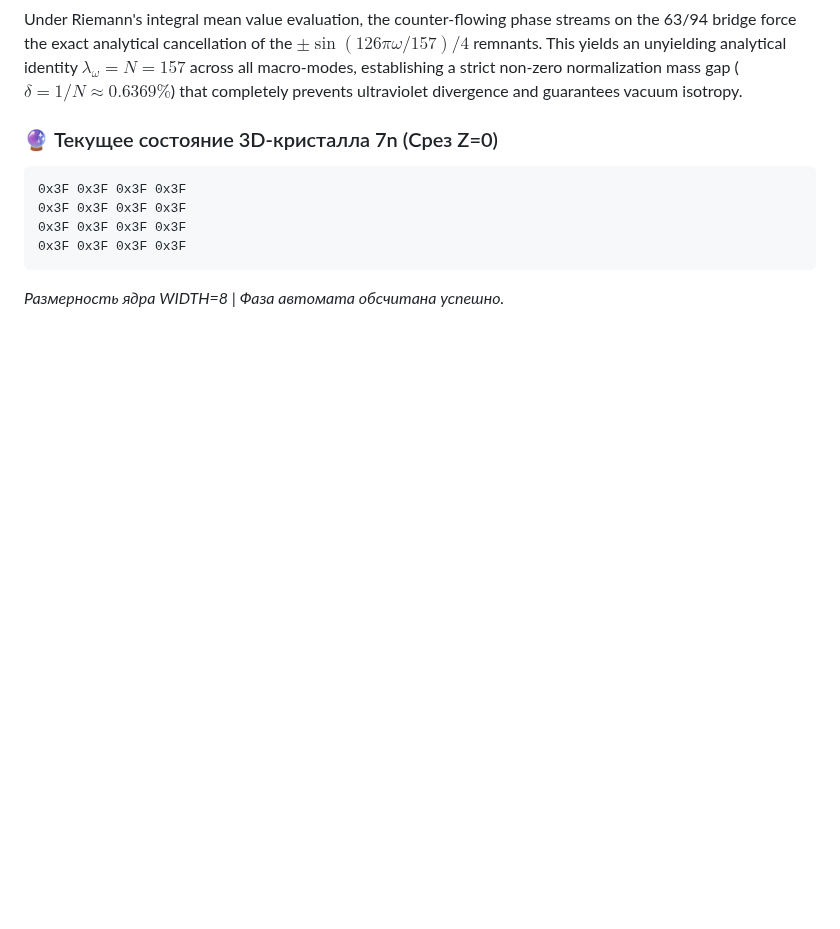
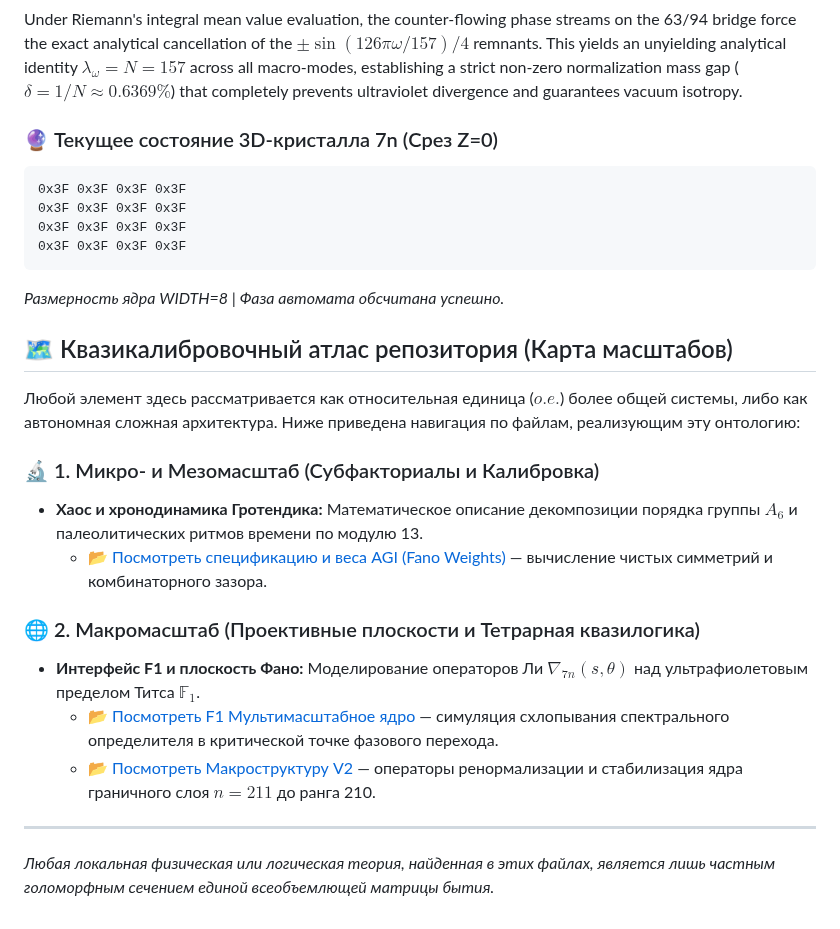
Before and after one commit to aleksejmohov647-hub/fano-7b-homoeostat, a Markdown page: README.md, the part around the change. Drawn GitHub-style; blank space fills up the shorter version.

````diff
--- a/README.md
+++ b/README.md
@@ -241,3 +241,18 @@ Under Riemann's integral mean value evaluation, the counter-flowing phase stream
 ```
 *Размерность ядра WIDTH=8 | Фаза автомата обсчитана успешно.*
 <!-- FANO_CRYSTAL_END -->
+## 🗺️ Квазикалибровочный атлас репозитория (Карта масштабов)
+
+Любой элемент здесь рассматривается как относительная единица ($o.e.$) более общей системы, либо как автономная сложная архитектура. Ниже приведена навигация по файлам, реализующим эту онтологию:
+
+### 🔬 1. Микро- и Мезомасштаб (Субфакториалы и Калибровка)
+* **Хаос и хронодинамика Гротендика:** Математическое описание декомпозиции порядка группы $A_6$ и палеолитических ритмов времени по модулю 13.
+  * 📂 [Посмотреть спецификацию и веса AGI (Fano Weights)](./fano_agi_weights_or_structure) — вычисление чистых симметрий и комбинаторного зазора.
+
+### 🌐 2. Макромасштаб (Проективные плоскости и Тетрарная квазилогика)
+* **Интерфейс F1 и плоскость Фано:** Моделирование операторов Ли $\nabla_{7n}(s, \theta)$ над ультрафиолетовым пределом Титса $\mathbb{F}_1$.
+  * 📂 [Посмотреть F1 Мультимасштабное ядро](./fano_multiscale_f1_c) — симуляция схлопывания спектрального определителя в критической точке фазового перехода.
+  * 📂 [Посмотреть Макроструктуру V2](./v2_macro) — операторы ренормализации и стабилизация ядра граничного слоя $n=211$ до ранга 210.
+
+---
+*Любая локальная физическая или логическая теория, найденная в этих файлах, является лишь частным голоморфным сечением единой всеобъемлющей матрицы бытия.*
````
